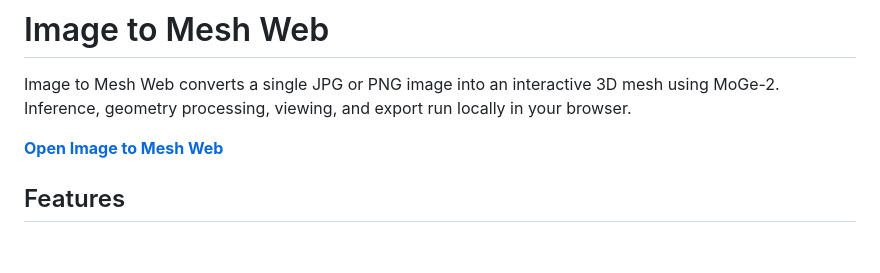
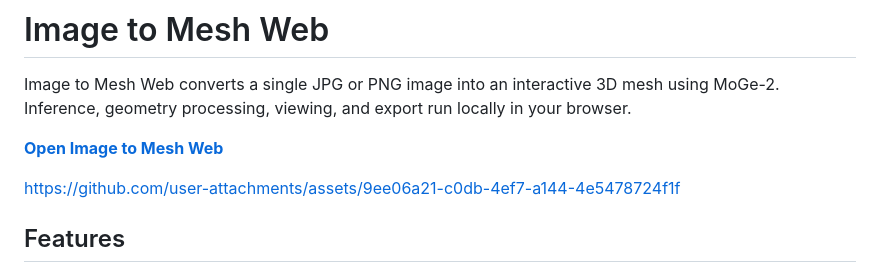
Before and after one commit to tomosud/Image_to_Mesh_web, a Markdown page: README.md, the part around the change. GitHub-like rendering; blank space fills up the shorter version.

Commit message:
Add GitHub link for user attachments in README
Added a link to the GitHub repository for assets.

```diff
--- a/README.md
+++ b/README.md
@@ -3,6 +3,12 @@
 Image to Mesh Web converts a single JPG or PNG image into an interactive 3D mesh using MoGe-2. Inference, geometry processing, viewing, and export run locally in your browser.
 
 **[Open Image to Mesh Web](https://tomosud.github.io/Image_to_Mesh_web/)**
+
+
+
+https://github.com/user-attachments/assets/9ee06a21-c0db-4ef7-a144-4e5478724f1f
+
+
 
 ## Features
 
```
